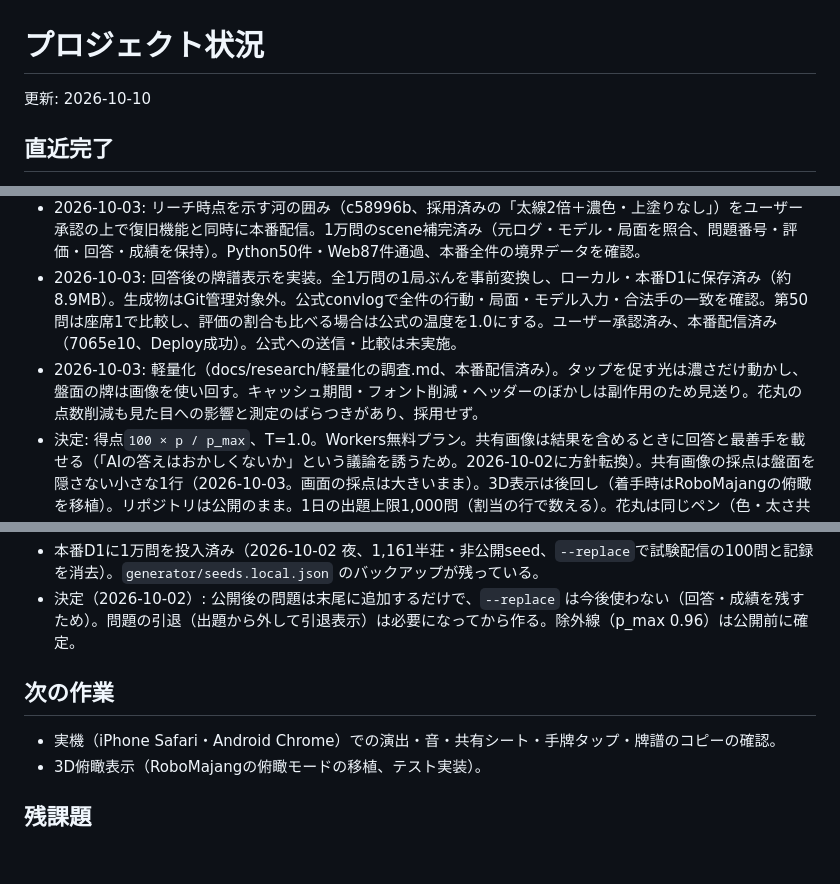
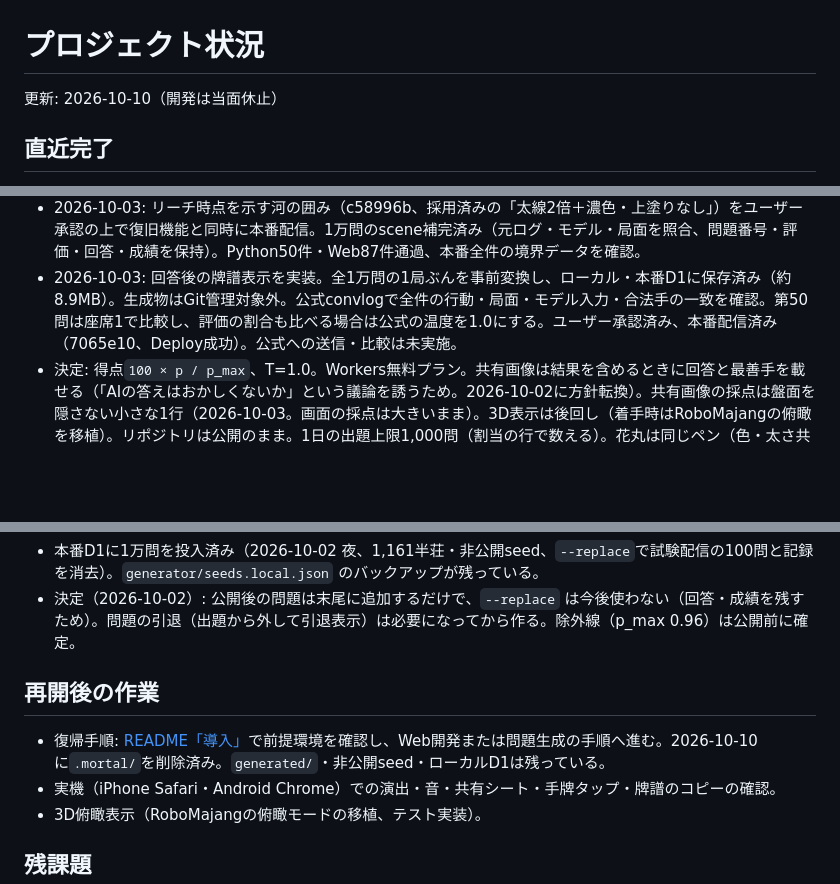
Before and after one commit to nikaiai2025/mortal-jan, a Markdown page: プロジェクト状況.md, 3 parts joined by grey strips. Rendered like a GitHub page; blank space fills up the shorter version.

```diff
--- a/プロジェクト状況.md
+++ b/プロジェクト状況.md
@@ -1,6 +1,6 @@
 # プロジェクト状況
 
-更新: 2026-10-10
+更新: 2026-10-10（開発は当面休止）
 
 ## 直近完了
 
@@ -11,7 +11,6 @@
 - 2026-10-03: 復活の呪文と運営用CLI（tools/recovery/、申請者の説明を信頼する運用）を1705fceでコミット・公開、本番配信済み（Deploy 37129963694）。0005の本番適用、Web87件・CLI11件、型チェック・ビルド、本番での名前変更後の復旧・保存・運営発行・既存成績保持を確認。手順はtools/recovery/README。初期検証の新規作成で残った無回答の匿名利用者1件は、成績・ランキングへ影響しないためユーザー判断で残す（ID未記録）。
 - 2026-10-03: リーチ時点を示す河の囲み（c58996b、採用済みの「太線2倍＋濃色・上塗りなし」）をユーザー承認の上で復旧機能と同時に本番配信。1万問のscene補完済み（元ログ・モデル・局面を照合、問題番号・評価・回答・成績を保持）。Python50件・Web87件通過、本番全件の境界データを確認。
 - 2026-10-03: 回答後の牌譜表示を実装。全1万問の1局ぶんを事前変換し、ローカル・本番D1に保存済み（約8.9MB）。生成物はGit管理対象外。公式convlogで全件の行動・局面・モデル入力・合法手の一致を確認。第50問は座席1で比較し、評価の割合も比べる場合は公式の温度を1.0にする。ユーザー承認済み、本番配信済み（7065e10、Deploy成功）。公式への送信・比較は未実施。
-- 2026-10-03: 軽量化（docs/research/軽量化の調査.md、本番配信済み）。タップを促す光は濃さだけ動かし、盤面の牌は画像を使い回す。キャッシュ期間・フォント削減・ヘッダーのぼかしは副作用のため見送り。花丸の点数削減も見た目への影響と測定のばらつきがあり、採用せず。
 - 決定: 得点`100 × p / p_max`、T=1.0。Workers無料プラン。共有画像は結果を含めるときに回答と最善手を載せる（「AIの答えはおかしくないか」という議論を誘うため。2026-10-02に方針転換）。共有画像の採点は盤面を隠さない小さな1行（2026-10-03。画面の採点は大きいまま）。3D表示は後回し（着手時はRoboMajangの俯瞰を移植）。リポジトリは公開のまま。1日の出題上限1,000問（割当の行で数える）。花丸は同じペン（色・太さ共通）で、描くたびに左右のブレを変える。
 
 ## 人間の判断待ち
@@ -35,8 +34,9 @@
 - 本番D1に1万問を投入済み（2026-10-02 夜、1,161半荘・非公開seed、`--replace`で試験配信の100問と記録を消去）。`generator/seeds.local.json` のバックアップが残っている。
 - 決定（2026-10-02）: 公開後の問題は末尾に追加するだけで、`--replace` は今後使わない（回答・成績を残すため）。問題の引退（出題から外して引退表示）は必要になってから作る。除外線（p_max 0.96）は公開前に確定。
 
-## 次の作業
+## 再開後の作業
 
+- 復帰手順: [README「導入」](README.md#導入windows)で前提環境を確認し、Web開発または問題生成の手順へ進む。2026-10-10に`.mortal/`を削除済み。`generated/`・非公開seed・ローカルD1は残っている。
 - 実機（iPhone Safari・Android Chrome）での演出・音・共有シート・手牌タップ・牌譜のコピーの確認。
 - 3D俯瞰表示（RoboMajangの俯瞰モードの移植、テスト実装）。
 
```
Also changed, not shown: README.md (+32 -6 lines).
